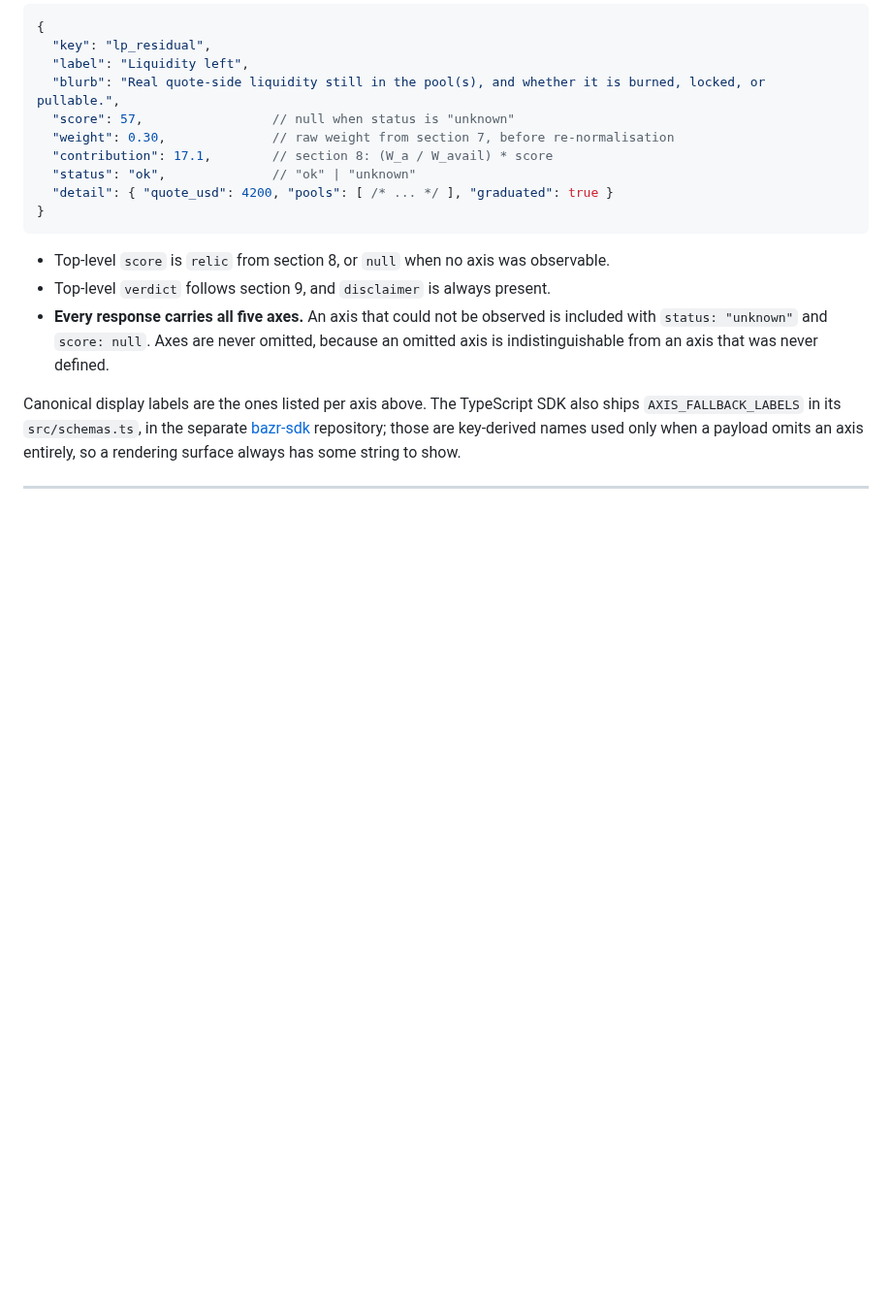
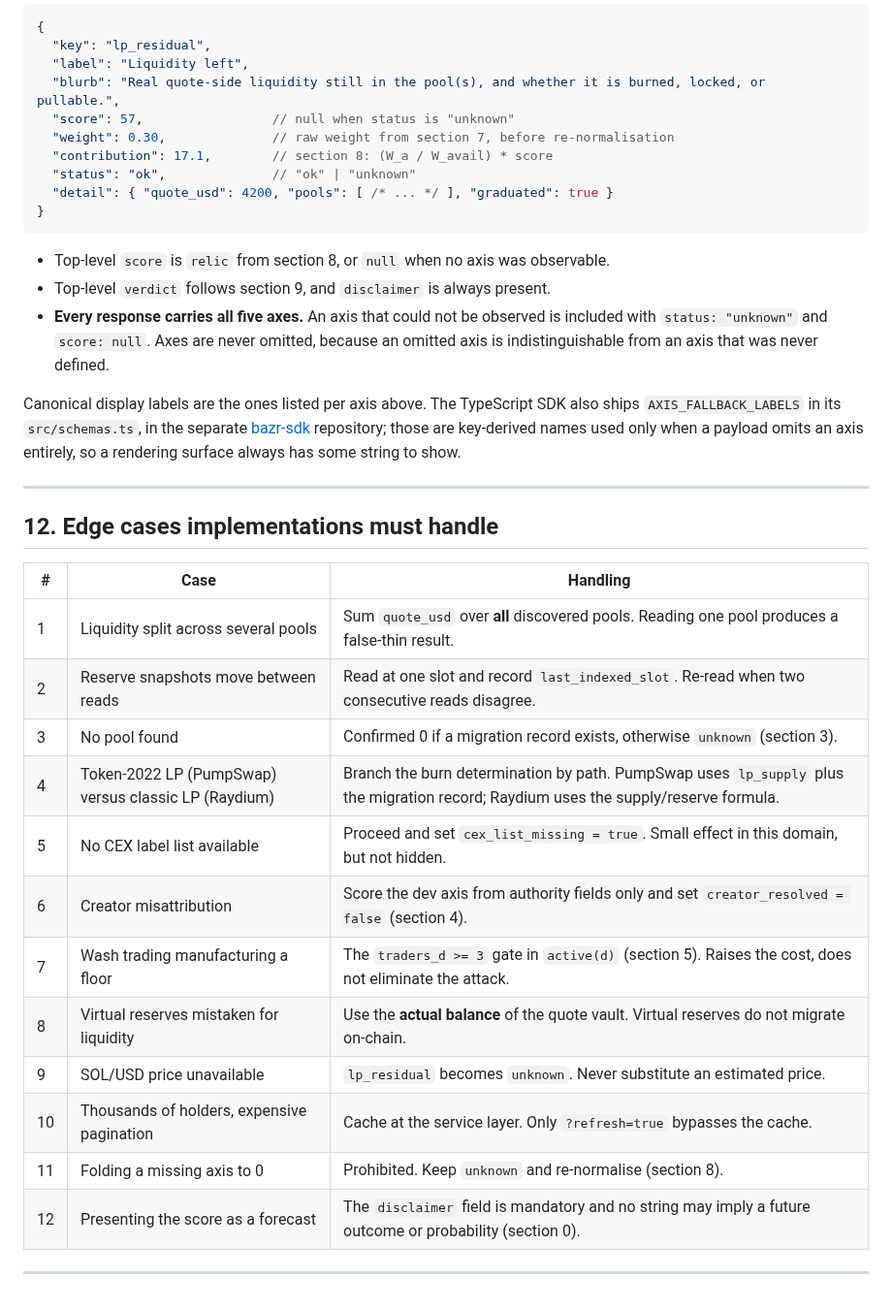
Before and after one commit to BazrMarket/bazr, a Markdown page: docs/relic-spec.md, the part around the change. Shown at 97% size. Drawn GitHub-style; blank space fills up the shorter version.

Commit message:
write the edge cases implementations must handle section of relic-spec

```diff
--- a/docs/relic-spec.md
+++ b/docs/relic-spec.md
@@ -609,3 +609,22 @@ key-derived names used only when a payload omits an axis entirely, so a renderin
 always has some string to show.
 
 ---
+
+## 12. Edge cases implementations must handle
+
+| # | Case | Handling |
+| --- | --- | --- |
+| 1 | Liquidity split across several pools | Sum `quote_usd` over **all** discovered pools. Reading one pool produces a false-thin result. |
+| 2 | Reserve snapshots move between reads | Read at one slot and record `last_indexed_slot`. Re-read when two consecutive reads disagree. |
+| 3 | No pool found | Confirmed 0 if a migration record exists, otherwise `unknown` (section 3). |
+| 4 | Token-2022 LP (PumpSwap) versus classic LP (Raydium) | Branch the burn determination by path. PumpSwap uses `lp_supply` plus the migration record; Raydium uses the supply/reserve formula. |
+| 5 | No CEX label list available | Proceed and set `cex_list_missing = true`. Small effect in this domain, but not hidden. |
+| 6 | Creator misattribution | Score the dev axis from authority fields only and set `creator_resolved = false` (section 4). |
+| 7 | Wash trading manufacturing a floor | The `traders_d >= 3` gate in `active(d)` (section 5). Raises the cost, does not eliminate the attack. |
+| 8 | Virtual reserves mistaken for liquidity | Use the **actual balance** of the quote vault. Virtual reserves do not migrate on-chain. |
+| 9 | SOL/USD price unavailable | `lp_residual` becomes `unknown`. Never substitute an estimated price. |
+| 10 | Thousands of holders, expensive pagination | Cache at the service layer. Only `?refresh=true` bypasses the cache. |
+| 11 | Folding a missing axis to 0 | Prohibited. Keep `unknown` and re-normalise (section 8). |
+| 12 | Presenting the score as a forecast | The `disclaimer` field is mandatory and no string may imply a future outcome or probability (section 0). |
+
+---
```
